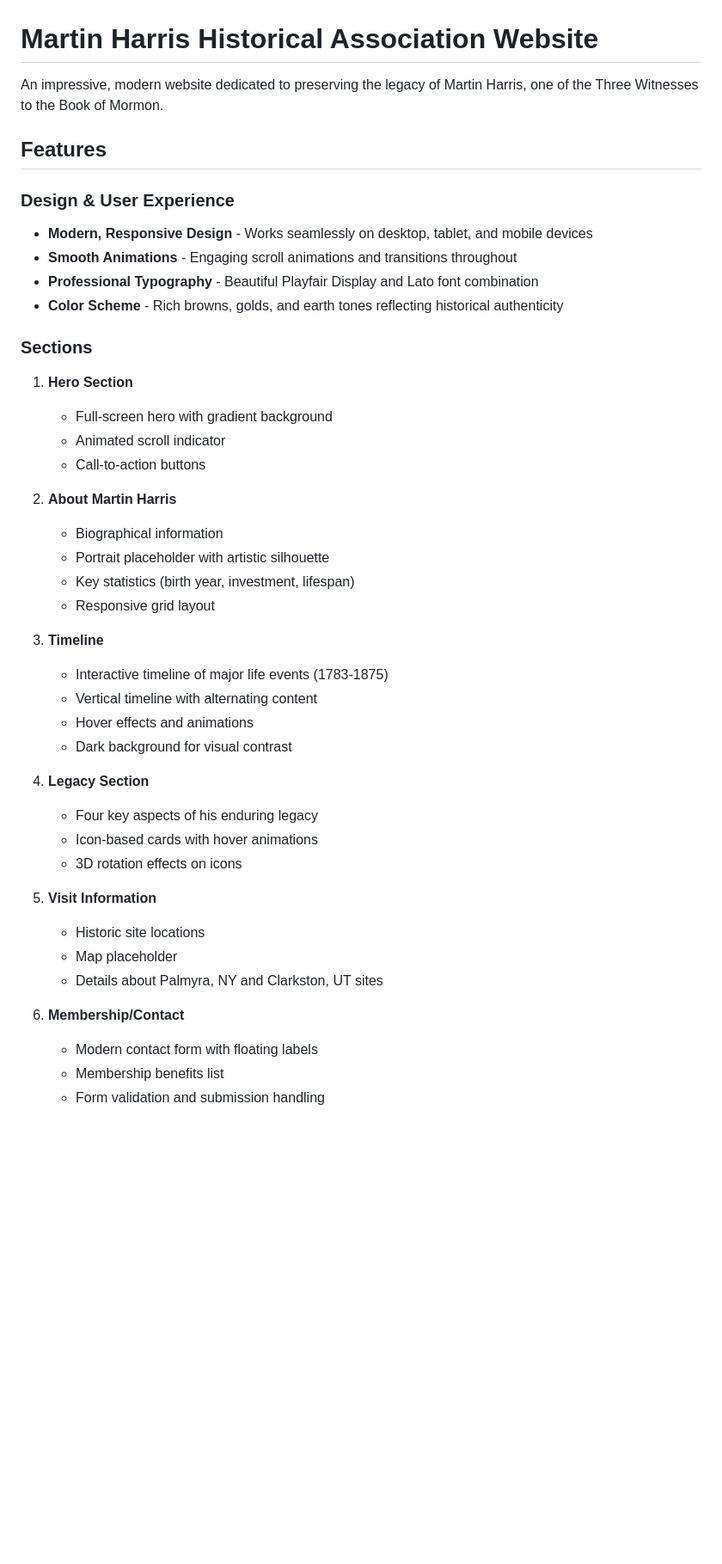
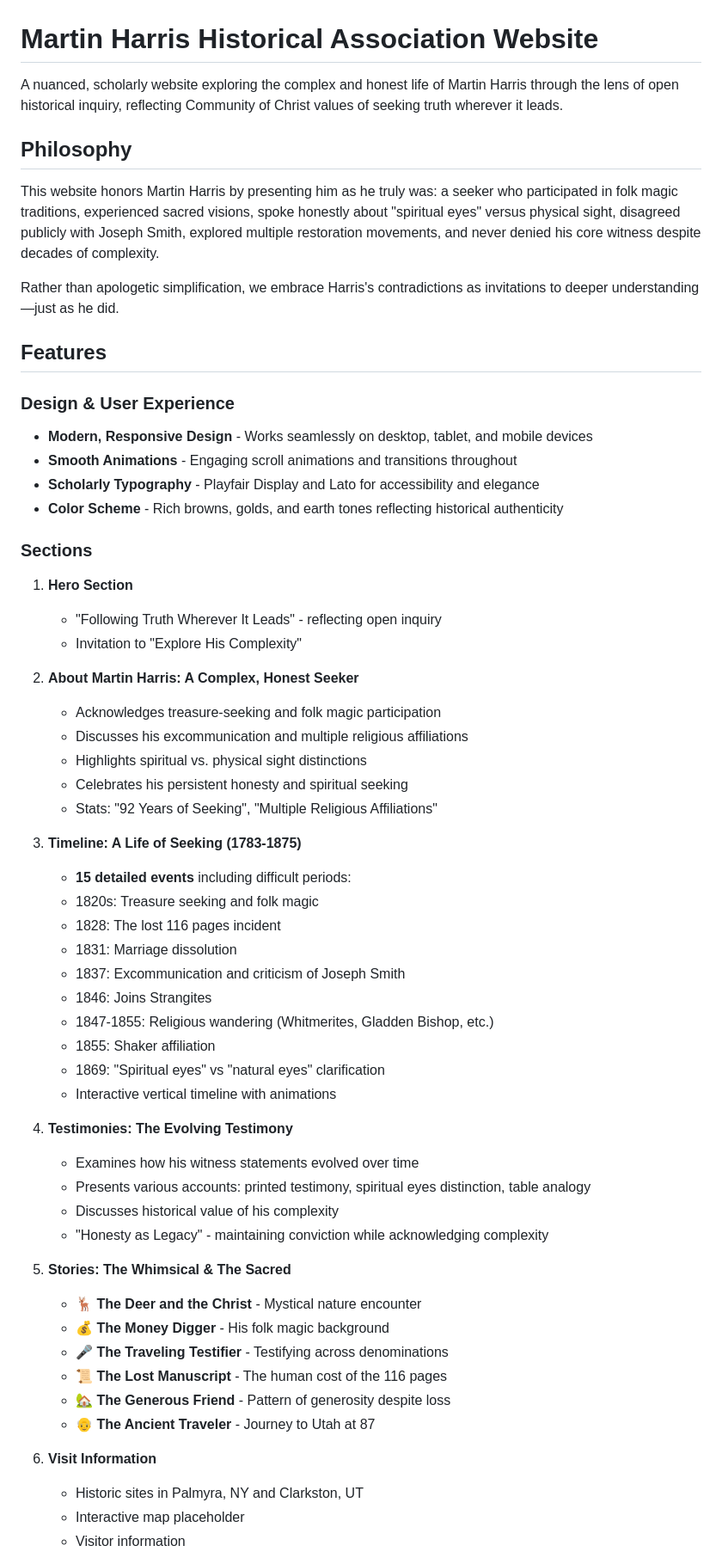
Before and after one commit to ElliottSax/harris, a Markdown page: README.md, the part around one of its changes. Shown at 86% size. Drawn GitHub-style; blank space fills up the shorter version.

Commit message:
Update README to reflect Community of Christ scholarly perspective

```diff
--- a/README.md
+++ b/README.md
@@ -1,46 +1,62 @@
 # Martin Harris Historical Association Website
 
-An impressive, modern website dedicated to preserving the legacy of Martin Harris, one of the Three Witnesses to the Book of Mormon.
+A nuanced, scholarly website exploring the complex and honest life of Martin Harris through the lens of open historical inquiry, reflecting Community of Christ values of seeking truth wherever it leads.
+
+## Philosophy
+
+This website honors Martin Harris by presenting him as he truly was: a seeker who participated in folk magic traditions, experienced sacred visions, spoke honestly about "spiritual eyes" versus physical sight, disagreed publicly with Joseph Smith, explored multiple restoration movements, and never denied his core witness despite decades of complexity.
+
+Rather than apologetic simplification, we embrace Harris's contradictions as invitations to deeper understanding—just as he did.
 
 ## Features
 
 ### Design & User Experience
 - **Modern, Responsive Design** - Works seamlessly on desktop, tablet, and mobile devices
 - **Smooth Animations** - Engaging scroll animations and transitions throughout
-- **Professional Typography** - Beautiful Playfair Display and Lato font combination
+- **Scholarly Typography** - Playfair Display and Lato for accessibility and elegance
 - **Color Scheme** - Rich browns, golds, and earth tones reflecting historical authenticity
 
 ### Sections
 
 1. **Hero Section**
-   - Full-screen hero with gradient background
-   - Animated scroll indicator
-   - Call-to-action buttons
+   - "Following Truth Wherever It Leads" - reflecting open inquiry
+   - Invitation to "Explore His Complexity"
 
-2. **About Martin Harris**
-   - Biographical information
-   - Portrait placeholder with artistic silhouette
-   - Key statistics (birth year, investment, lifespan)
-   - Responsive grid layout
+2. **About Martin Harris: A Complex, Honest Seeker**
+   - Acknowledges treasure-seeking and folk magic participation
+   - Discusses his excommunication and multiple religious affiliations
+   - Highlights spiritual vs. physical sight distinctions
+   - Celebrates his persistent honesty and spiritual seeking
+   - Stats: "92 Years of Seeking", "Multiple Religious Affiliations"
 
-3. **Timeline**
-   - Interactive timeline of major life events (1783-1875)
-   - Vertical timeline with alternating content
-   - Hover effects and animations
-   - Dark background for visual contrast
+3. **Timeline: A Life of Seeking (1783-1875)**
+   - **15 detailed events** including difficult periods:
+   - 1820s: Treasure seeking and folk magic
+   - 1828: The lost 116 pages incident
+   - 1831: Marriage dissolution
+   - 1837: Excommunication and criticism of Joseph Smith
+   - 1846: Joins Strangites
+   - 1847-1855: Religious wandering (Whitmerites, Gladden Bishop, etc.)
+   - 1855: Shaker affiliation
+   - 1869: "Spiritual eyes" vs "natural eyes" clarification
+   - Interactive vertical timeline with animations
 
-4. **Legacy Section**
-   - Four key aspects of his enduring legacy
-   - Icon-based cards with hover animations
-   - 3D rotation effects on icons
+4. **Testimonies: The Evolving Testimony**
+   - Examines how his witness statements evolved over time
+   - Presents various accounts: printed testimony, spiritual eyes distinction, table analogy
+   - Discusses historical value of his complexity
+   - "Honesty as Legacy" - maintaining conviction while acknowledging complexity
 
-5. **Visit Information**
-   - Historic site locations
-   - Map placeholder
-   - Details about Palmyra, NY and Clarkston, UT sites
+5. **Stories: The Whimsical & The Sacred**
+   - 🦌 **The Deer and the Christ** - Mystical nature encounter
+   - 💰 **The Money Digger** - His folk magic background
+   - 🎤 **The Traveling Testifier** - Testifying across denominations
+   - 📜 **The Lost Manuscript** - The human cost of the 116 pages
+   - 🏡 **The Generous Friend** - Pattern of generosity despite loss
+   - 👴 **The Ancient Traveler** - Journey to Utah at 87
 
-6. **Membership/Contact**
-   - Modern contact form with floating labels
-   - Membership benefits list
-   - Form validation and submission handling
+6. **Visit Information**
+   - Historic sites in Palmyra, NY and Clarkston, UT
+   - Interactive map placeholder
+   - Visitor information
 
```
Also changed, not shown: other parts of README.md (+51 -15 lines).
